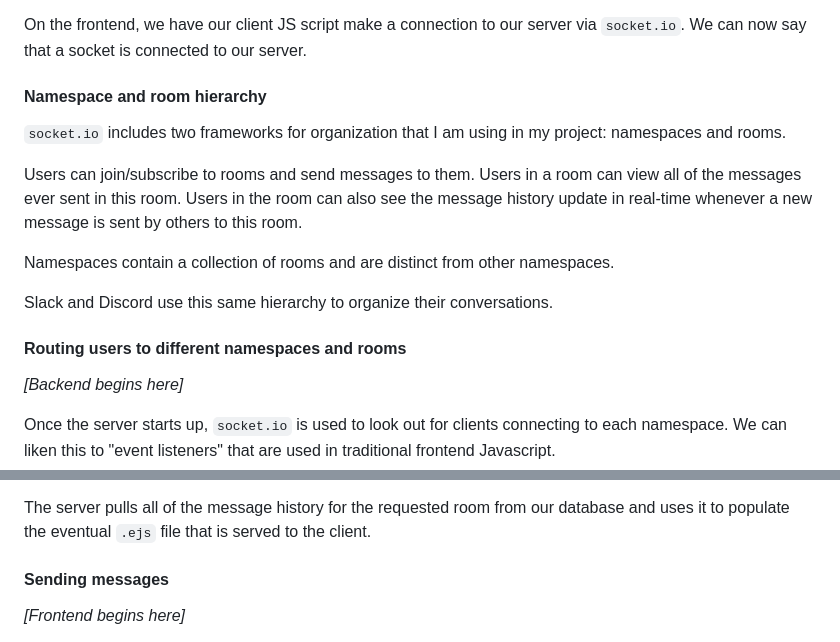
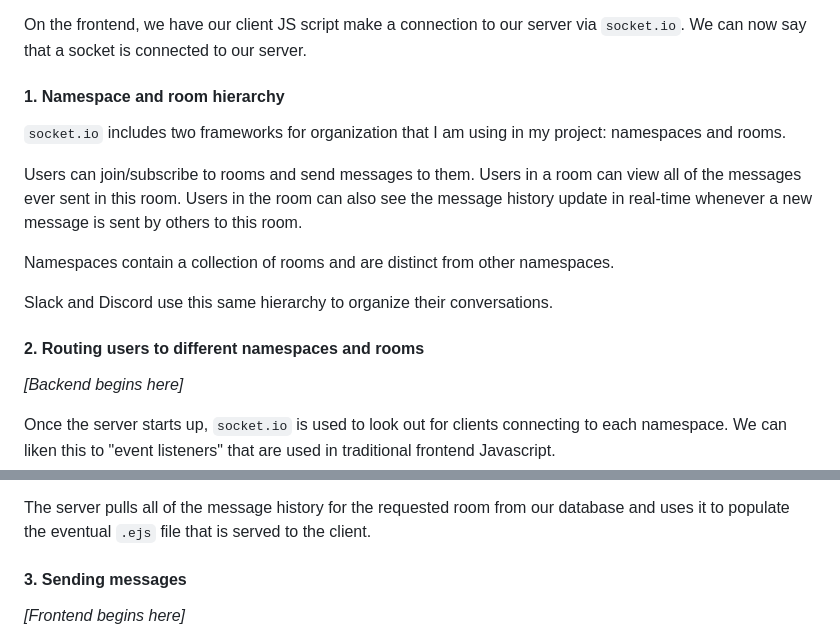
Before and after one commit to erikopinaldo/slack-clone, a Markdown page: README.md, 2 parts joined by grey strips. Drawn GitHub-style.

Commit message:
make socket explainers a nunmbered list

```diff
--- a/README.md
+++ b/README.md
@@ -21,7 +21,7 @@ We initialize an instance of `socket.io` by passing it our Express server object
 
 On the frontend, we have our client JS script make a connection to our server via `socket.io`. We can now say that a socket is connected to our server.
 
-#### Namespace and room hierarchy
+#### 1. Namespace and room hierarchy
 
 `socket.io` includes two frameworks for organization that I am using in my project: namespaces and rooms.
 
@@ -31,7 +31,7 @@ Namespaces contain a collection of rooms and are distinct from other namespaces.
 
 Slack and Discord use this same hierarchy to organize their conversations.
 
-#### Routing users to different namespaces and rooms
+#### 2. Routing users to different namespaces and rooms
 
 _[Backend begins here]_
 
@@ -49,7 +49,7 @@ The server is set up with Express routing for these page visits and captures the
 
 The server pulls all of the message history for the requested room from our database and uses it to populate the eventual `.ejs` file that is served to the client.
 
-#### Sending messages
+#### 3. Sending messages
 
 _[Frontend begins here]_
 
```
